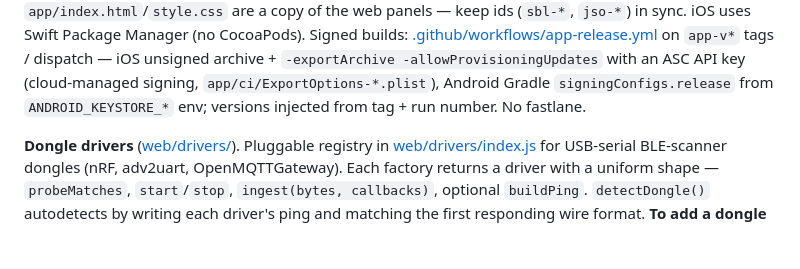
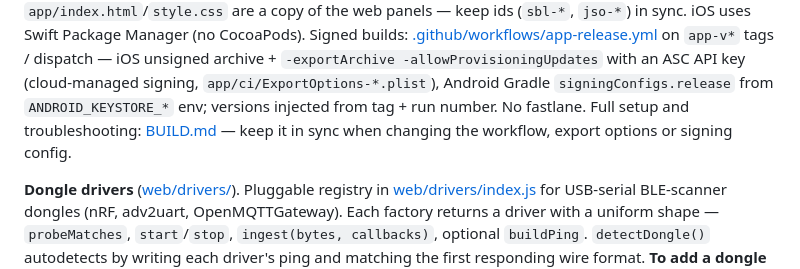
Before and after one commit to mhaberler/theengs-online-decoder, a Markdown page: CLAUDE.md, the part around the change. Rendered like a GitHub page; blank space fills up the shorter version.

```diff
--- a/CLAUDE.md
+++ b/CLAUDE.md
@@ -122,6 +122,8 @@ on `app-v*` tags / dispatch — iOS unsigned archive + `-exportArchive
 -allowProvisioningUpdates` with an ASC API key (cloud-managed signing,
 `app/ci/ExportOptions-*.plist`), Android Gradle `signingConfigs.release` from
 `ANDROID_KEYSTORE_*` env; versions injected from tag + run number. No fastlane.
+Full setup and troubleshooting: [BUILD.md](BUILD.md) — keep it in sync when
+changing the workflow, export options or signing config.
 
 **Dongle drivers** ([web/drivers/](web/drivers/)). Pluggable registry in
 [web/drivers/index.js](web/drivers/index.js) for USB-serial BLE-scanner dongles
```
Also changed, not shown: BUILD.md (added, +397 -0 lines), README.md (+8 -38 lines).
